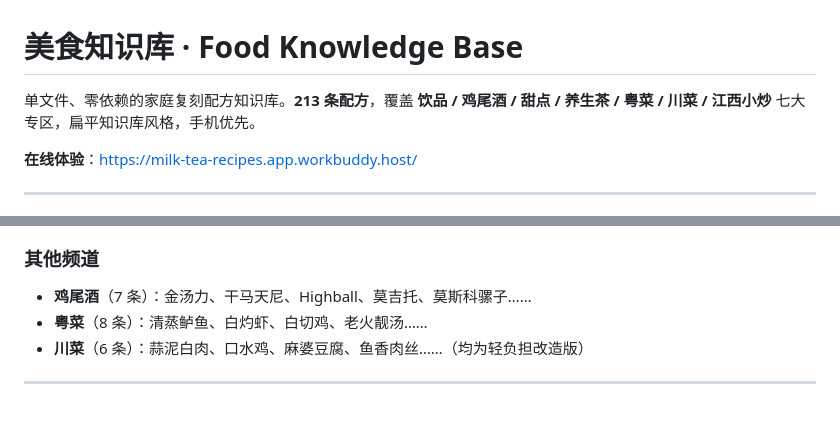
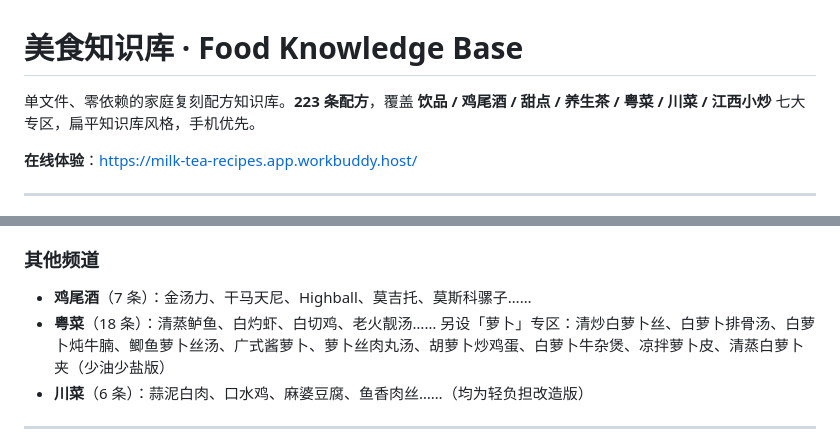
Before and after one commit to Huanglenle/food-knowledge-base, a Markdown page: README.md, 2 parts joined by grey strips. GitHub-like rendering; blank space fills up the shorter version.

Commit message:
同步更新 README：总数 223 条，粤菜 8→18 条并注明萝卜专区

```diff
--- a/README.md
+++ b/README.md
@@ -1,6 +1,6 @@
 # 美食知识库 · Food Knowledge Base
 
-单文件、零依赖的家庭复刻配方知识库。**213 条配方**，覆盖 **饮品 / 鸡尾酒 / 甜点 / 养生茶 / 粤菜 / 川菜 / 江西小炒** 七大专区，扁平知识库风格，手机优先。
+单文件、零依赖的家庭复刻配方知识库。**223 条配方**，覆盖 **饮品 / 鸡尾酒 / 甜点 / 养生茶 / 粤菜 / 川菜 / 江西小炒** 七大专区，扁平知识库风格，手机优先。
 
 **在线体验**：https://milk-tea-recipes.app.workbuddy.host/
 
@@ -57,7 +57,7 @@
 ### 其他频道
 
 - **鸡尾酒**（7 条）：金汤力、干马天尼、Highball、莫吉托、莫斯科骡子……
-- **粤菜**（8 条）：清蒸鲈鱼、白灼虾、白切鸡、老火靓汤……
+- **粤菜**（18 条）：清蒸鲈鱼、白灼虾、白切鸡、老火靓汤…… 另设「萝卜」专区：清炒白萝卜丝、白萝卜排骨汤、白萝卜炖牛腩、鲫鱼萝卜丝汤、广式酱萝卜、萝卜丝肉丸汤、胡萝卜炒鸡蛋、白萝卜牛杂煲、凉拌萝卜皮、清蒸白萝卜夹（少油少盐版）
 - **川菜**（6 条）：蒜泥白肉、口水鸡、麻婆豆腐、鱼香肉丝……（均为轻负担改造版）
 
 ---
```
